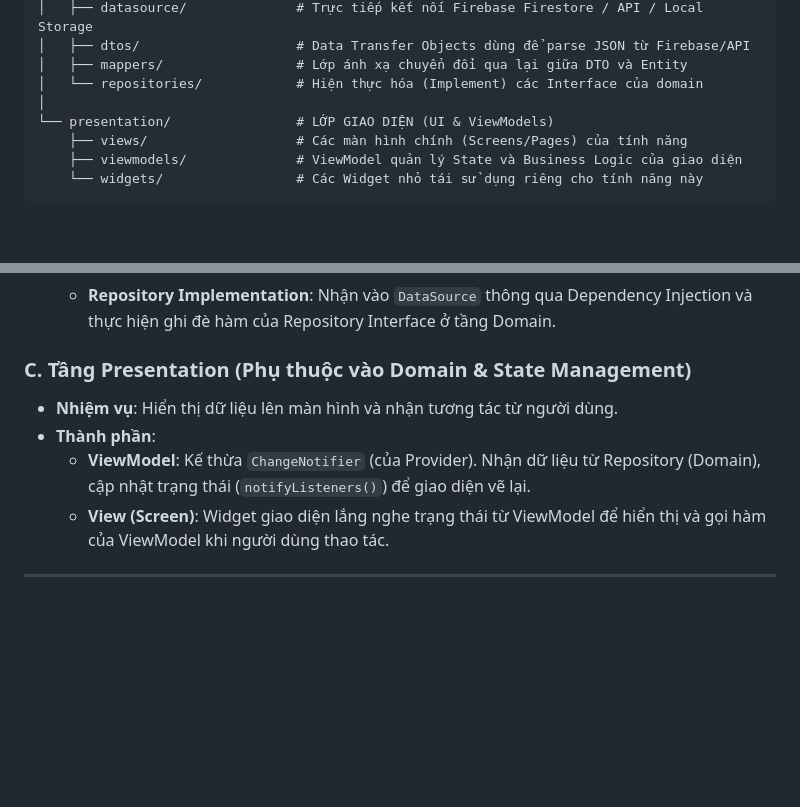
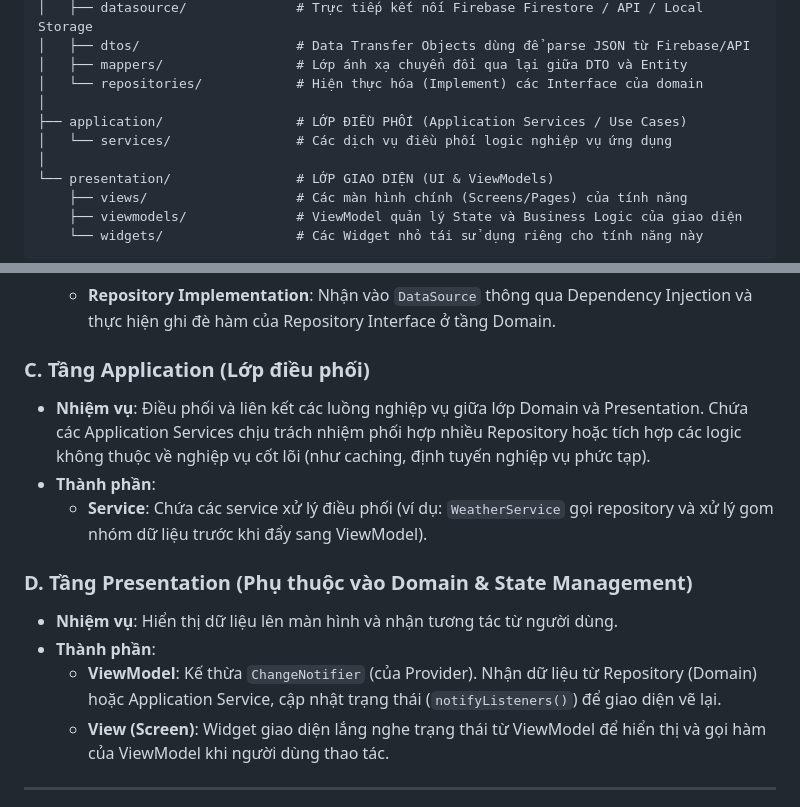
Before and after one commit to nghiadt13/QuizAppTravel, a Markdown page: AGENTS.md, 2 parts joined by grey strips. GitHub-like rendering; blank space fills up the shorter version.

Commit message:
docs: update AGENTS.md with application/services layer details

```diff
--- a/AGENTS.md
+++ b/AGENTS.md
@@ -19,6 +19,9 @@ lib/features/weather/
 │   ├── dtos/                    # Data Transfer Objects dùng để parse JSON từ Firebase/API
 │   ├── mappers/                 # Lớp ánh xạ chuyển đổi qua lại giữa DTO và Entity
 │   └── repositories/            # Hiện thực hóa (Implement) các Interface của domain
+│
+├── application/                 # LỚP ĐIỀU PHỐI (Application Services / Use Cases)
+│   └── services/                # Các dịch vụ điều phối logic nghiệp vụ ứng dụng
 │
 └── presentation/                # LỚP GIAO DIỆN (UI & ViewModels)
     ├── views/                   # Các màn hình chính (Screens/Pages) của tính năng
@@ -46,10 +49,15 @@ lib/features/weather/
   * **DataSource**: Lớp giao tiếp trực tiếp với Firebase (sử dụng `FirebaseFirestore.instance`).
   * **Repository Implementation**: Nhận vào `DataSource` thông qua Dependency Injection và thực hiện ghi đè hàm của Repository Interface ở tầng Domain.
 
-### C. Tầng Presentation (Phụ thuộc vào Domain & State Management)
+### C. Tầng Application (Lớp điều phối)
+* **Nhiệm vụ**: Điều phối và liên kết các luồng nghiệp vụ giữa lớp Domain và Presentation. Chứa các Application Services chịu trách nhiệm phối hợp nhiều Repository hoặc tích hợp các logic không thuộc về nghiệp vụ cốt lõi (như caching, định tuyến nghiệp vụ phức tạp).
+* **Thành phần**:
+  * **Service**: Chứa các service xử lý điều phối (ví dụ: `WeatherService` gọi repository và xử lý gom nhóm dữ liệu trước khi đẩy sang ViewModel).
+
+### D. Tầng Presentation (Phụ thuộc vào Domain & State Management)
 * **Nhiệm vụ**: Hiển thị dữ liệu lên màn hình và nhận tương tác từ người dùng.
 * **Thành phần**:
-  * **ViewModel**: Kế thừa `ChangeNotifier` (của Provider). Nhận dữ liệu từ Repository (Domain), cập nhật trạng thái (`notifyListeners()`) để giao diện vẽ lại.
+  * **ViewModel**: Kế thừa `ChangeNotifier` (của Provider). Nhận dữ liệu từ Repository (Domain) hoặc Application Service, cập nhật trạng thái (`notifyListeners()`) để giao diện vẽ lại.
   * **View (Screen)**: Widget giao diện lắng nghe trạng thái từ ViewModel để hiển thị và gọi hàm của ViewModel khi người dùng thao tác.
 
 ---
```
